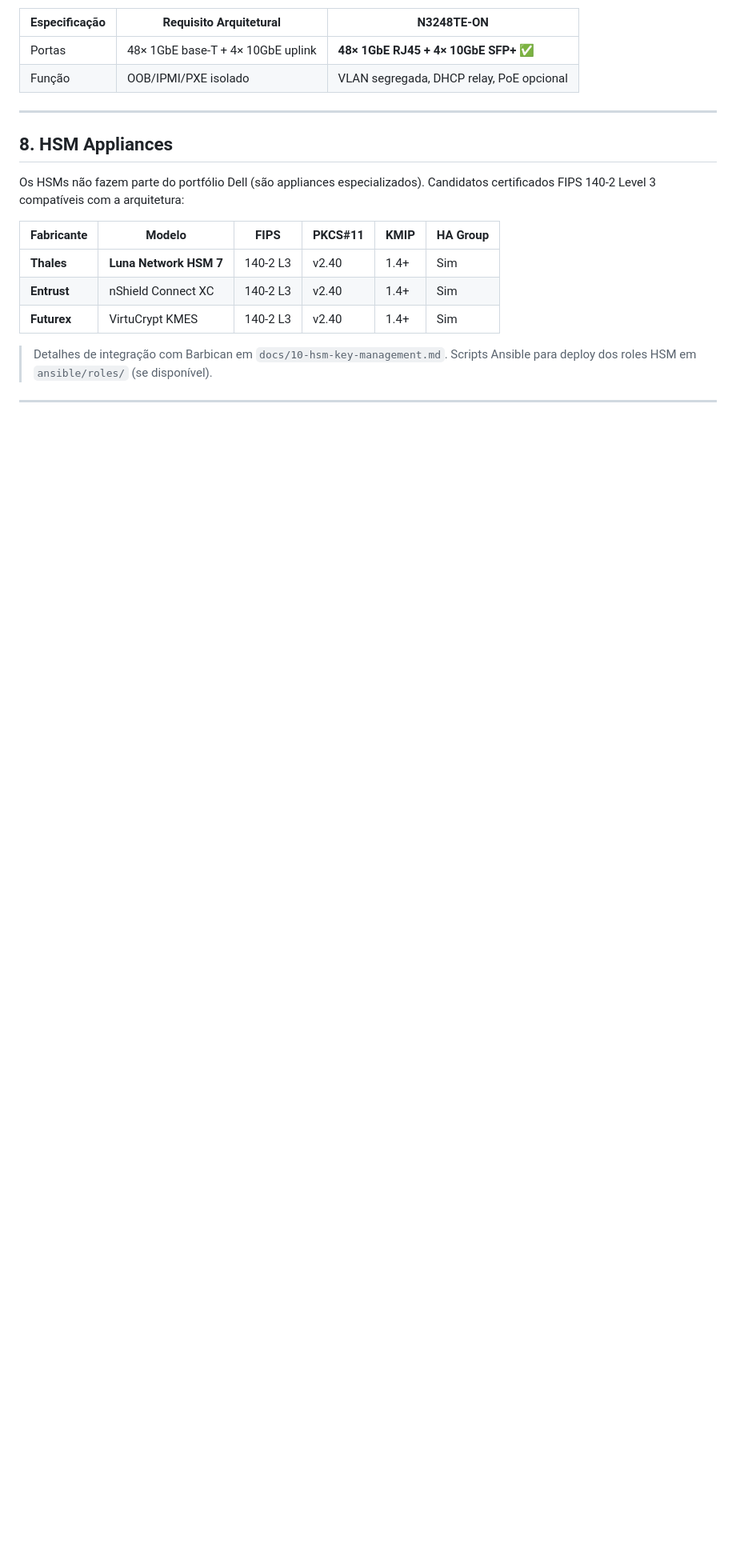
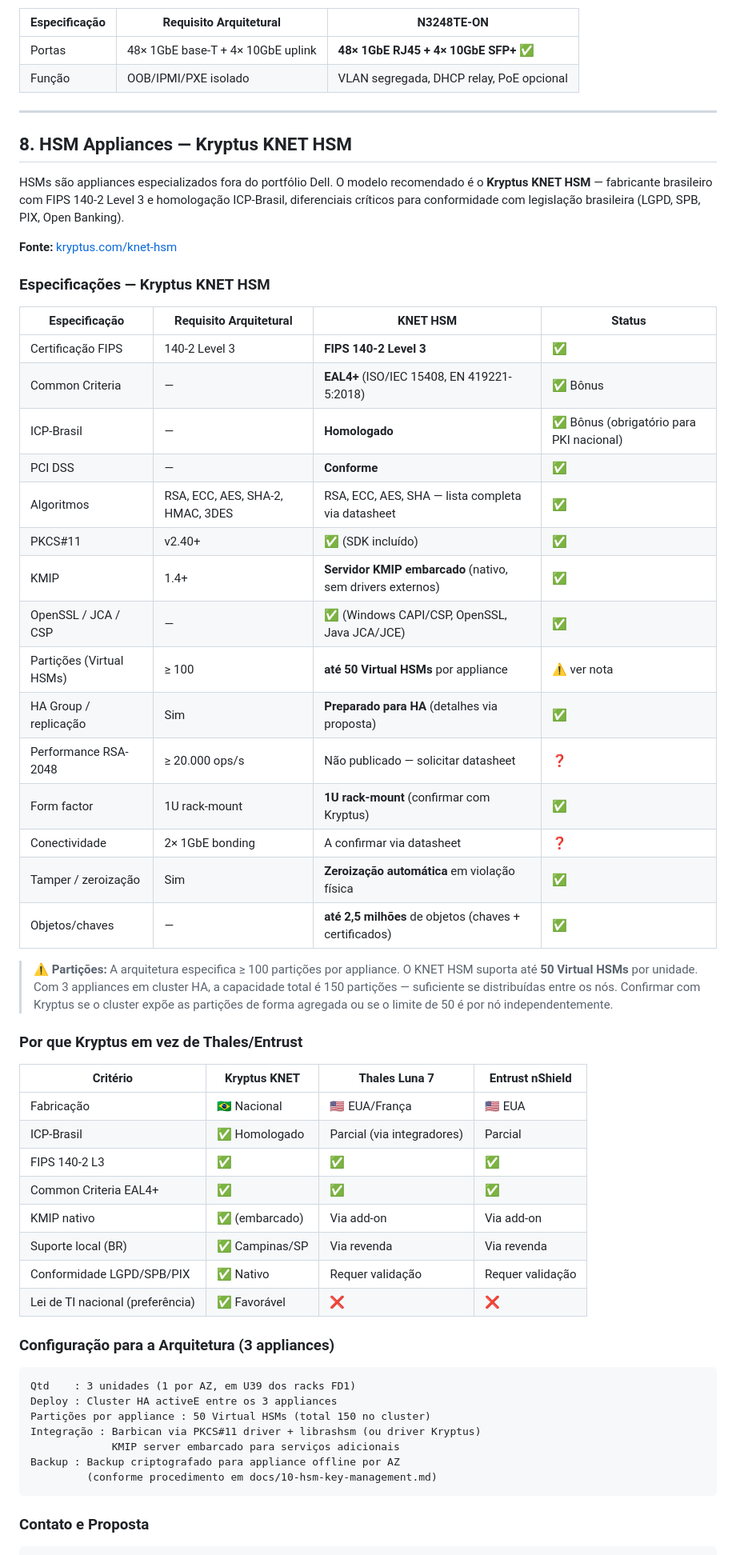
Before and after one commit to heitorrapcinski/private-cloud-project, a Markdown page: docs/12-hardware-bom.md, the part around one of its changes. Shown at 80% size. Rendered like a GitHub page; blank space fills up the shorter version.

Commit message:
docs(bom): replace generic HSM vendors with Kryptus KNET HSM
Research on kryptus.com identified the KNET HSM as the recommended
appliance for the architecture:

- FIPS 140-2 Level 3 + Common Criteria EAL4+ (EN 419221-5:2018)
- ICP-Brasil homologated — critical for LGPD/SPB/PIX/Open Banking
- Native KMIP server (embedded, no external drivers)
- PKCS#11 SDK + OpenSSL/JCA/CSP support
- Up to 50 Virtual HSMs per appliance (150 total in 3-node cluster)
- Zeroization on physical tamper
- Brazilian manufacturer (Campinas/SP) — local support + procurement advantage

Note partial gap: architecture requires >=100 partitions/appliance;
KNET supports 50/node. Cluster of 3 provides 150 total — sufficient
if partitions are managed across nodes. Clarification with Kryptus recommended.

Co-Authored-By: Claude Sonnet 4.6 <noreply@anthropic.com>

````diff
--- a/docs/12-hardware-bom.md
+++ b/docs/12-hardware-bom.md
@@ -312,16 +313,63 @@ iDRAC: iDRAC9 Enterprise
 
 ---
 
-## 8. HSM Appliances
+## 8. HSM Appliances — Kryptus KNET HSM
 
-Os HSMs não fazem parte do portfólio Dell (são appliances especializados). Candidatos certificados
-FIPS 140-2 Level 3 compatíveis com a arquitetura:
+HSMs são appliances especializados fora do portfólio Dell. O modelo recomendado é o
+**Kryptus KNET HSM** — fabricante brasileiro com FIPS 140-2 Level 3 e homologação ICP-Brasil,
+diferenciais críticos para conformidade com legislação brasileira (LGPD, SPB, PIX, Open Banking).
 
-| Fabricante | Modelo | FIPS | PKCS#11 | KMIP | HA Group |
-|---|---|---|---|---|---|
-| **Thales** | **Luna Network HSM 7** | 140-2 L3 | v2.40 | 1.4+ | Sim |
-| **Entrust** | nShield Connect XC | 140-2 L3 | v2.40 | 1.4+ | Sim |
-| **Futurex** | VirtuCrypt KMES | 140-2 L3 | v2.40 | 1.4+ | Sim |
+**Fonte:** [kryptus.com/knet-hsm](https://kryptus.com/knet-hsm/)
 
-> Detalhes de integração com Barbican em `docs/10-hsm-key-management.md`.
-> Scripts Ansible para deploy dos roles HSM em `ansible/roles/` (se disponível).
+### Especificações — Kryptus KNET HSM
+
+| Especificação | Requisito Arquitetural | KNET HSM | Status |
+|---|---|---|---|
+| Certificação FIPS | 140-2 Level 3 | **FIPS 140-2 Level 3** | ✅ |
+| Common Criteria | — | **EAL4+** (ISO/IEC 15408, EN 419221-5:2018) | ✅ Bônus |
+| ICP-Brasil | — | **Homologado** | ✅ Bônus (obrigatório para PKI nacional) |
+| PCI DSS | — | **Conforme** | ✅ |
+| Algoritmos | RSA, ECC, AES, SHA-2, HMAC, 3DES | RSA, ECC, AES, SHA — lista completa via datasheet | ✅ |
+| PKCS#11 | v2.40+ | ✅ (SDK incluído) | ✅ |
+| KMIP | 1.4+ | **Servidor KMIP embarcado** (nativo, sem drivers externos) | ✅ |
+| OpenSSL / JCA / CSP | — | ✅ (Windows CAPI/CSP, OpenSSL, Java JCA/JCE) | ✅ |
+| Partições (Virtual HSMs) | ≥ 100 | **até 50 Virtual HSMs** por appliance | ⚠️ ver nota |
+| HA Group / replicação | Sim | **Preparado para HA** (detalhes via proposta) | ✅ |
+| Performance RSA-2048 | ≥ 20.000 ops/s | Não publicado — solicitar datasheet | ❓ |
+| Form factor | 1U rack-mount | **1U rack-mount** (confirmar com Kryptus) | ✅ |
+| Conectividade | 2× 1GbE bonding | A confirmar via datasheet | ❓ |
+| Tamper / zeroização | Sim | **Zeroização automática** em violação física | ✅ |
+| Objetos/chaves | — | **até 2,5 milhões** de objetos (chaves + certificados) | ✅ |
+
+> ⚠️ **Partições:** A arquitetura especifica ≥ 100 partições por appliance. O KNET HSM suporta
+> até **50 Virtual HSMs** por unidade. Com 3 appliances em cluster HA, a capacidade total é
+> 150 partições — suficiente se distribuídas entre os nós. Confirmar com Kryptus se o cluster
+> expõe as partições de forma agregada ou se o limite de 50 é por nó independentemente.
+
+### Por que Kryptus em vez de Thales/Entrust
+
+| Critério | Kryptus KNET | Thales Luna 7 | Entrust nShield |
+|---|---|---|---|
+| Fabricação | 🇧🇷 Nacional | 🇺🇸 EUA/França | 🇺🇸 EUA |
+| ICP-Brasil | ✅ Homologado | Parcial (via integradores) | Parcial |
+| FIPS 140-2 L3 | ✅ | ✅ | ✅ |
+| Common Criteria EAL4+ | ✅ | ✅ | ✅ |
+| KMIP nativo | ✅ (embarcado) | Via add-on | Via add-on |
+| Suporte local (BR) | ✅ Campinas/SP | Via revenda | Via revenda |
+| Conformidade LGPD/SPB/PIX | ✅ Nativo | Requer validação | Requer validação |
+| Lei de TI nacional (preferência) | ✅ Favorável | ❌ | ❌ |
+
+### Configuração para a Arquitetura (3 appliances)
+
+```
+Qtd    : 3 unidades (1 por AZ, em U39 dos racks FD1)
+Deploy : Cluster HA activeE entre os 3 appliances
+Partições por appliance : 50 Virtual HSMs (total 150 no cluster)
+Integração : Barbican via PKCS#11 driver + librashsm (ou driver Kryptus)
+             KMIP server embarcado para serviços adicionais
+Backup : Backup criptografado para appliance offline por AZ
+         (conforme procedimento em docs/10-hsm-key-management.md)
+```
+
+### Contato e Proposta
+
````
Also changed, not shown: other parts of docs/12-hardware-bom.md (+16 -0 lines).
